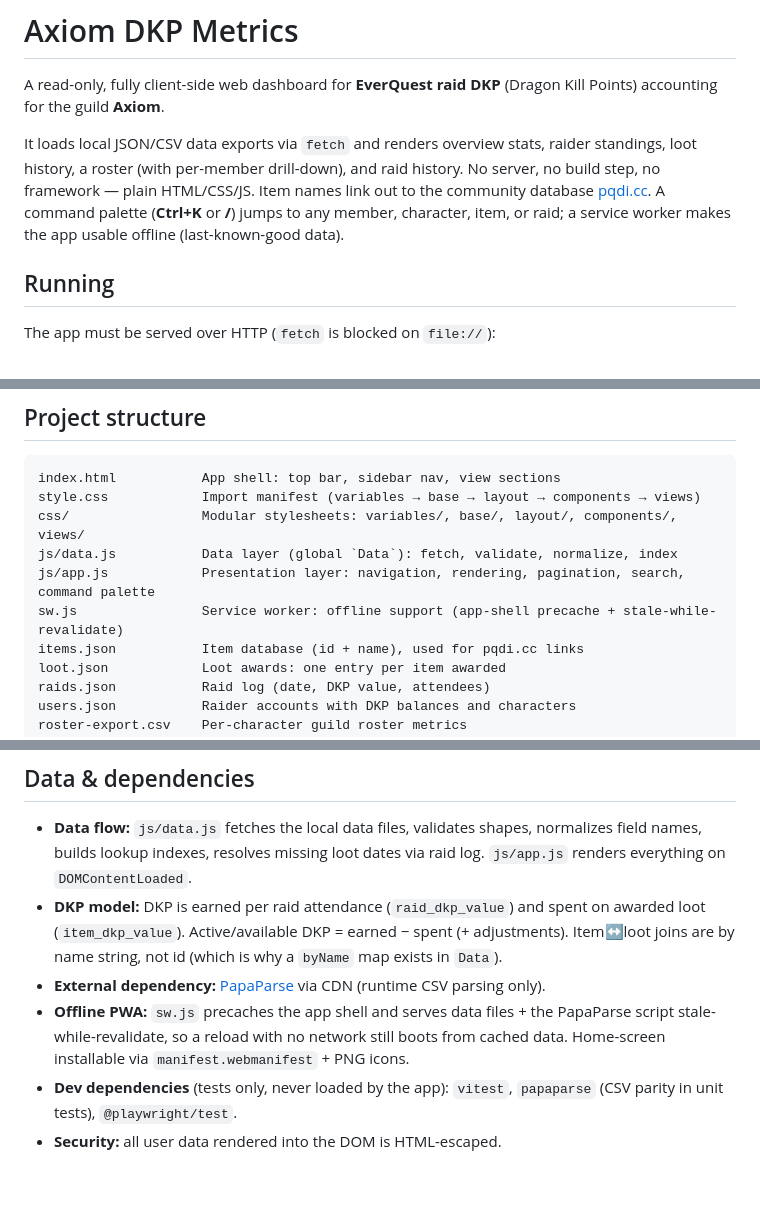
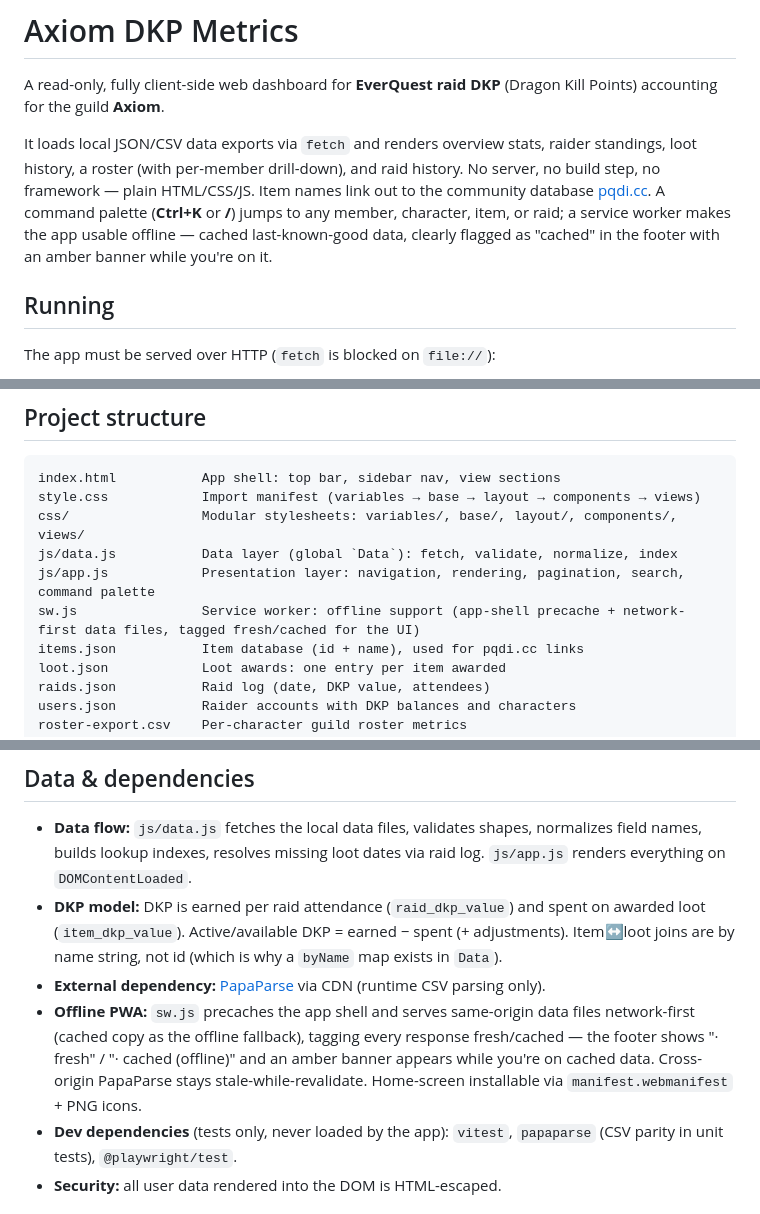
Before and after one commit to Larcen22/Axiom-DKP2, a Markdown page: README.md, 3 parts joined by grey strips. Drawn GitHub-style; blank space fills up the shorter version.

```diff
--- a/README.md
+++ b/README.md
@@ -2,7 +2,7 @@
 
 A read-only, fully client-side web dashboard for **EverQuest raid DKP** (Dragon Kill Points) accounting for the guild **Axiom**.
 
-It loads local JSON/CSV data exports via `fetch` and renders overview stats, raider standings, loot history, a roster (with per-member drill-down), and raid history. No server, no build step, no framework — plain HTML/CSS/JS. Item names link out to the community database [pqdi.cc](https://www.pqdi.cc). A command palette (**Ctrl+K** or **/**) jumps to any member, character, item, or raid; a service worker makes the app usable offline (last-known-good data).
+It loads local JSON/CSV data exports via `fetch` and renders overview stats, raider standings, loot history, a roster (with per-member drill-down), and raid history. No server, no build step, no framework — plain HTML/CSS/JS. Item names link out to the community database [pqdi.cc](https://www.pqdi.cc). A command palette (**Ctrl+K** or **/**) jumps to any member, character, item, or raid; a service worker makes the app usable offline — cached last-known-good data, clearly flagged as "cached" in the footer with an amber banner while you're on it.
 
 ## Running
 
@@ -40,7 +40,7 @@ style.css            Import manifest (variables → base → layout → componen
 css/                 Modular stylesheets: variables/, base/, layout/, components/, views/
 js/data.js           Data layer (global `Data`): fetch, validate, normalize, index
 js/app.js            Presentation layer: navigation, rendering, pagination, search, command palette
-sw.js                Service worker: offline support (app-shell precache + stale-while-revalidate)
+sw.js                Service worker: offline support (app-shell precache + network-first data files, tagged fresh/cached for the UI)
 items.json           Item database (id + name), used for pqdi.cc links
 loot.json            Loot awards: one entry per item awarded
 raids.json           Raid log (date, DKP value, attendees)
@@ -54,7 +54,7 @@ transactions.json    Account-level DKP adjustments (achievement/recruit bonuses,
 - **Data flow:** `js/data.js` fetches the local data files, validates shapes, normalizes field names, builds lookup indexes, resolves missing loot dates via raid log. `js/app.js` renders everything on `DOMContentLoaded`.
 - **DKP model:** DKP is earned per raid attendance (`raid_dkp_value`) and spent on awarded loot (`item_dkp_value`). Active/available DKP = earned − spent (+ adjustments). Item↔loot joins are by name string, not id (which is why a `byName` map exists in `Data`).
 - **External dependency:** [PapaParse](https://www.papaparse.com/) via CDN (runtime CSV parsing only).
-- **Offline PWA:** `sw.js` precaches the app shell and serves data files + the PapaParse script stale-while-revalidate, so a reload with no network still boots from cached data. Home-screen installable via `manifest.webmanifest` + PNG icons.
+- **Offline PWA:** `sw.js` precaches the app shell and serves same-origin data files network-first (cached copy as the offline fallback), tagging every response fresh/cached — the footer shows "· fresh" / "· cached (offline)" and an amber banner appears while you're on cached data. Cross-origin PapaParse stays stale-while-revalidate. Home-screen installable via `manifest.webmanifest` + PNG icons.
 - **Dev dependencies** (tests only, never loaded by the app): `vitest`, `papaparse` (CSV parity in unit tests), `@playwright/test`.
 - **Security:** all user data rendered into the DOM is HTML-escaped.
 
```
Also changed, not shown: other parts of README.md (+1 -1 lines), CONTEXT.md (+3 -3 lines).
